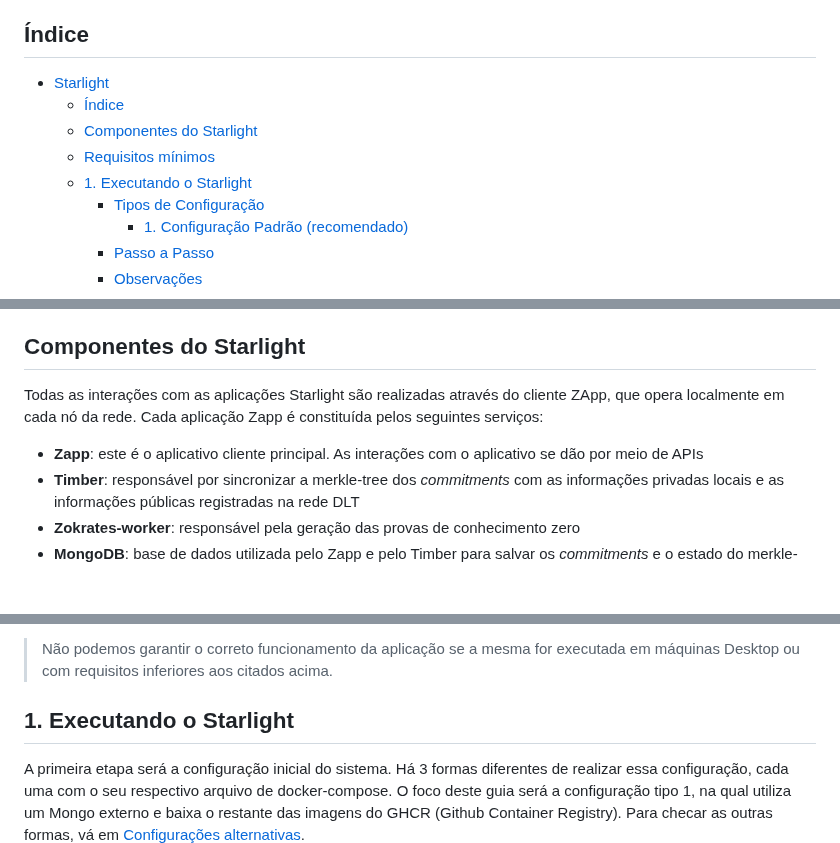
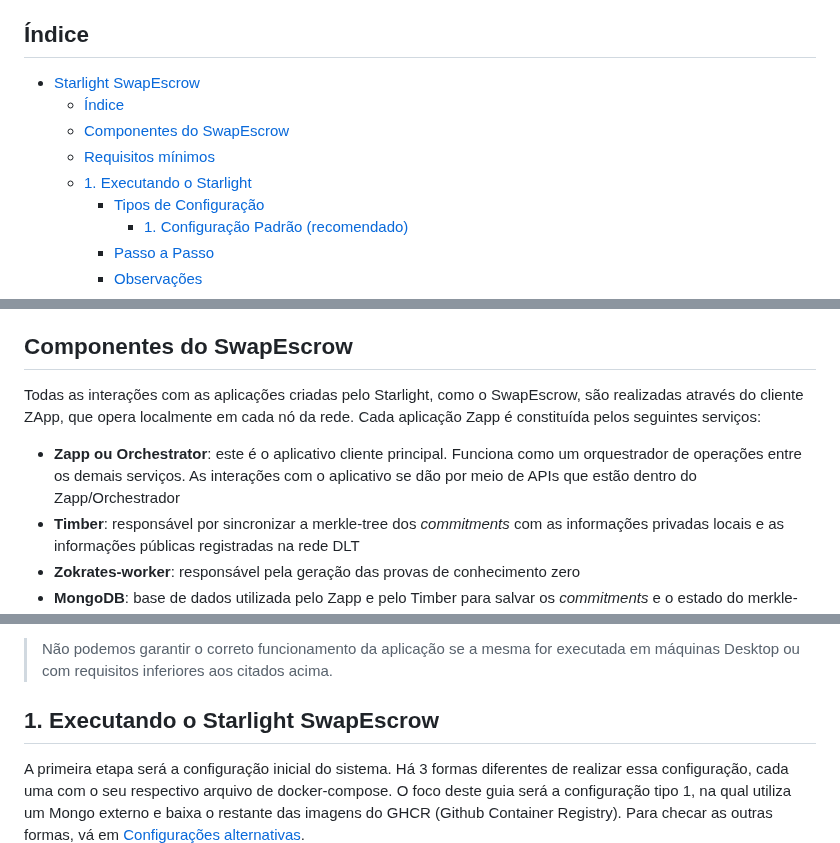
Before and after one commit to eybrativosdigitais/zapp-swapescrow-drex, a Markdown page: README.md, 3 parts joined by grey strips. Drawn GitHub-style; blank space fills up the shorter version.

Commit message:
docs: ajusta links com SwapEscrow

```diff
--- a/README.md
+++ b/README.md
@@ -15,7 +15,7 @@ As próximas seções fornecerão uma visão da estrutura da solução, seguida
 
 ## Índice
 
-- [Starlight](#starlight)
+- [Starlight SwapEscrow](#starlight-swapescrow)
   - [Índice](#índice)
-  - [Componentes do Starlight](#componentes-do-starlight)
+  - [Componentes do SwapEscrow](#componentes-do-swapescrow)
   - [Requisitos mínimos](#requisitos-mínimos)
@@ -37,11 +37,11 @@ As próximas seções fornecerão uma visão da estrutura da solução, seguida
     - [8.1) Configuração tipo 2 (Criando a imagem localmente)](#81-configuração-tipo-2-criando-a-imagem-localmente)
     - [8.2) Configuração tipo 3 (Hospedando Mongo localmente)](#82-configuração-tipo-3-hospedando-mongo-localmente)
 
-## Componentes do Starlight
+## Componentes do SwapEscrow
 
-Todas as interações com as aplicações Starlight são realizadas através do cliente ZApp, que opera localmente em cada nó da rede. Cada aplicação Zapp é constituída pelos seguintes serviços:
+Todas as interações com as aplicações criadas pelo Starlight, como o SwapEscrow, são realizadas através do cliente ZApp, que opera localmente em cada nó da rede. Cada aplicação Zapp é constituída pelos seguintes serviços:
 
-- **Zapp**: este é o aplicativo cliente principal. As interações com o aplicativo se dão por meio de APIs
+- **Zapp ou Orchestrator**: este é o aplicativo cliente principal. Funciona como um orquestrador de operações entre os demais serviços. As interações com o aplicativo se dão por meio de APIs que estão dentro do Zapp/Orchestrador
 - **Timber**: responsável por sincronizar a merkle-tree dos *commitments* com as informações privadas locais e as informações públicas registradas na rede DLT
 - **Zokrates-worker**: responsável pela geração das provas de conhecimento zero
 - **MongoDB**: base de dados utilizada pelo Zapp e pelo Timber para salvar os *commitments* e o estado do merkle-tree, respectivamente
@@ -60,7 +60,7 @@ Abaixo segue os requisitos mínimos de Sistema Operacional, Docker, Ambiente de
 
 > Não podemos garantir o correto funcionamento da aplicação se a mesma for executada em máquinas Desktop ou com requisitos inferiores aos citados acima.
 
-## 1. Executando o Starlight
+## 1. Executando o Starlight SwapEscrow
 
 A primeira etapa será a configuração inicial do sistema. Há 3 formas diferentes de realizar essa configuração, cada uma com o seu respectivo arquivo de docker-compose. O foco deste guia será a configuração tipo 1, na qual utiliza um Mongo externo e baixa o restante das imagens do GHCR (Github Container Registry). Para checar as outras formas, vá em [Configurações alternativas](#8---configuração-inicial-alternativa).
 
```
Also changed, not shown: other parts of README.md (+1 -1 lines).
